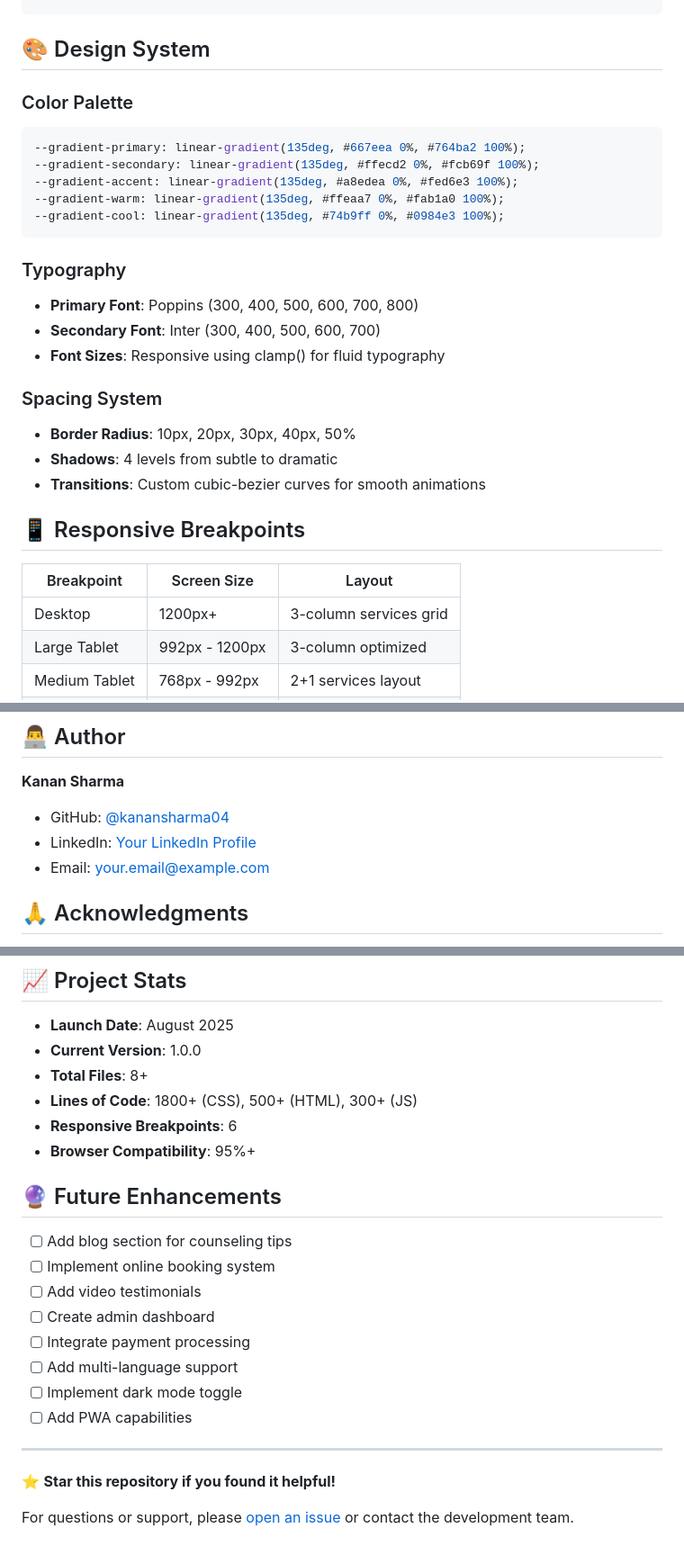
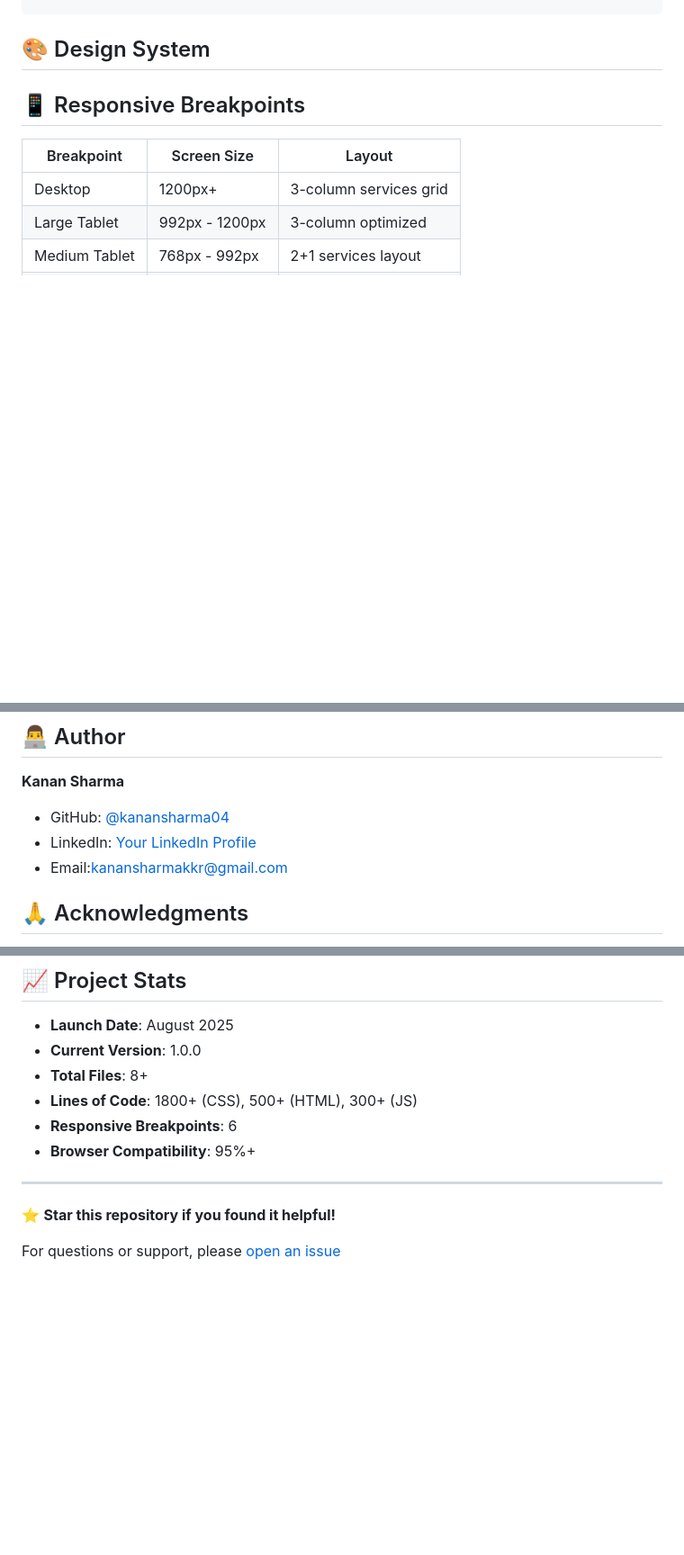
Before and after one commit to kanansharma04/score-eazy-webdev, a Markdown page: README.md, 3 parts joined by grey strips. Shown: that part at 90% size. GitHub-like rendering; blank space fills up the shorter version.

````diff
--- a/README.md
+++ b/README.md
@@ -74,24 +71,6 @@ score_eazy/
 
 ## 🎨 Design System
 
-### Color Palette
-```css
---gradient-primary: linear-gradient(135deg, #667eea 0%, #764ba2 100%);
---gradient-secondary: linear-gradient(135deg, #ffecd2 0%, #fcb69f 100%);
---gradient-accent: linear-gradient(135deg, #a8edea 0%, #fed6e3 100%);
---gradient-warm: linear-gradient(135deg, #ffeaa7 0%, #fab1a0 100%);
---gradient-cool: linear-gradient(135deg, #74b9ff 0%, #0984e3 100%);
-```
-
-### Typography
-- **Primary Font**: Poppins (300, 400, 500, 600, 700, 800)
-- **Secondary Font**: Inter (300, 400, 500, 600, 700)
-- **Font Sizes**: Responsive using clamp() for fluid typography
-
-### Spacing System
-- **Border Radius**: 10px, 20px, 30px, 40px, 50%
-- **Shadows**: 4 levels from subtle to dramatic
-- **Transitions**: Custom cubic-bezier curves for smooth animations
 
 ## 📱 Responsive Breakpoints
 
@@ -219,8 +198,8 @@ This project is licensed under the MIT License - see the [LICENSE](LICENSE) file
 
 **Kanan Sharma**
 - GitHub: [@kanansharma04](https://github.com/kanansharma04)
-- LinkedIn: [Your LinkedIn Profile](https://linkedin.com/in/your-profile)
-- Email: your.email@example.com
+- LinkedIn: [Your LinkedIn Profile](www.linkedin.com/in/kanan-sharma-b589b0275)
+- Email:kanansharmakkr@gmail.com
 
 ## 🙏 Acknowledgments
 
@@ -239,19 +218,10 @@ This project is licensed under the MIT License - see the [LICENSE](LICENSE) file
 - **Responsive Breakpoints**: 6
 - **Browser Compatibility**: 95%+
 
-## 🔮 Future Enhancements
 
-- [ ] Add blog section for counseling tips
-- [ ] Implement online booking system
-- [ ] Add video testimonials
-- [ ] Create admin dashboard
-- [ ] Integrate payment processing
-- [ ] Add multi-language support
-- [ ] Implement dark mode toggle
-- [ ] Add PWA capabilities
 
 ---
 
 ⭐ **Star this repository if you found it helpful!**
 
-For questions or support, please [open an issue](https://github.com/kanansharma04/score-eazy-webdev/issues) or contact the development team.
+For questions or support, please [open an issue](https://github.com/kanansharma04/score-eazy-webdev/issues)
````
Also changed, not shown: other parts of README.md (+0 -3 lines).
